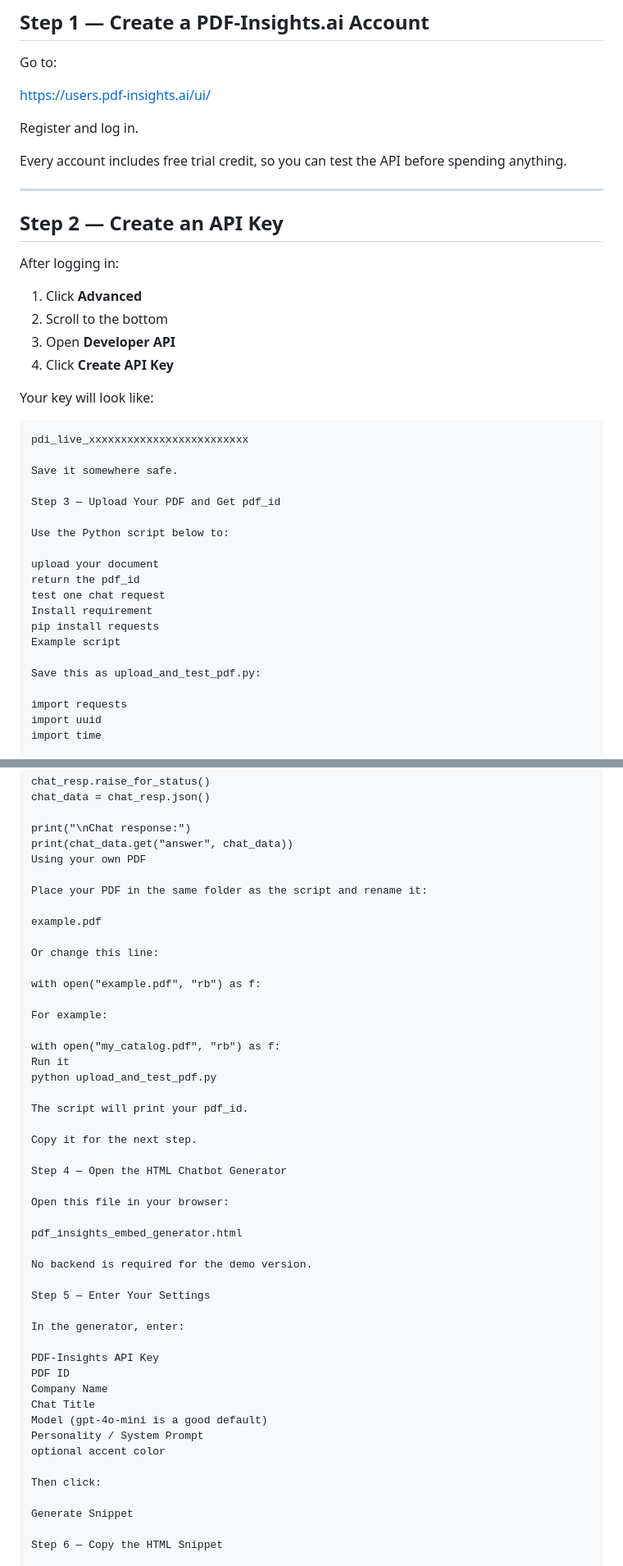
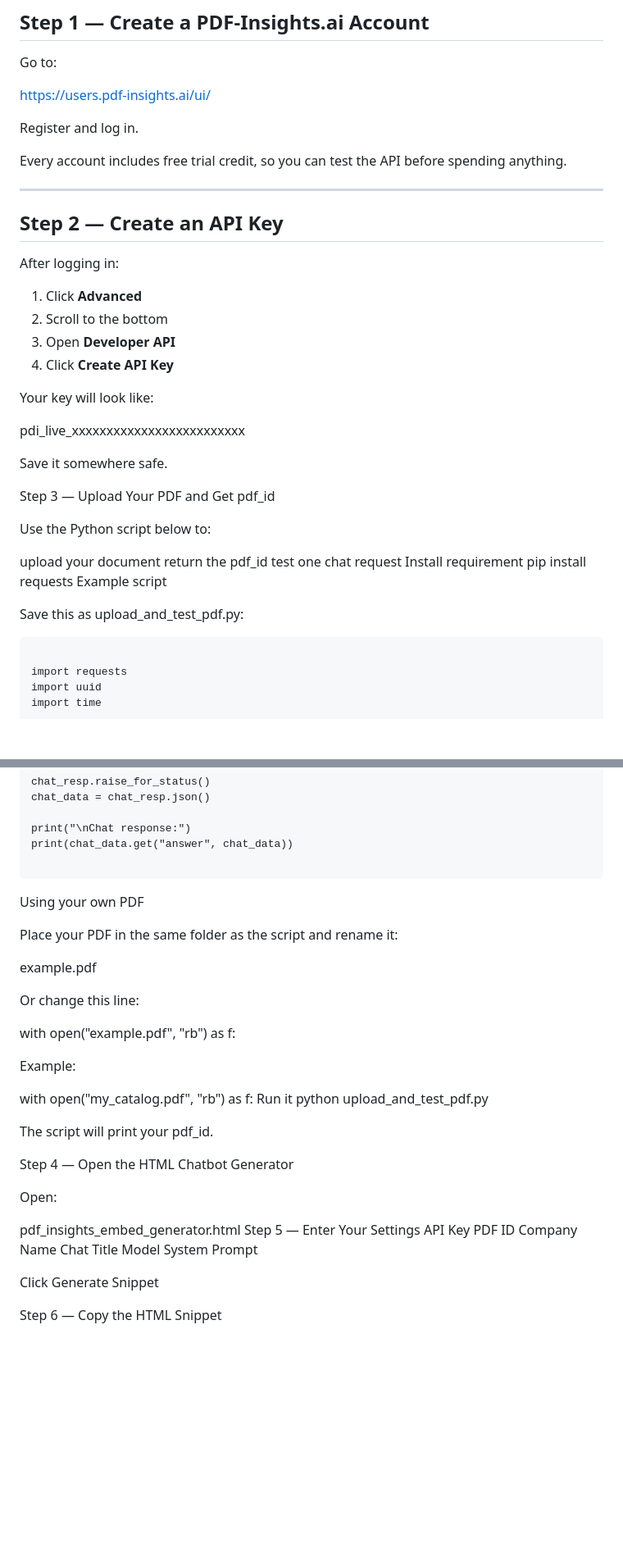
Before and after one commit to rnborland/HTML-chatbot-generator, a Markdown page: README.md, 2 parts joined by grey strips. Shown at 82% size. Rendered like a GitHub page; blank space fills up the shorter version.

````diff
--- a/README.md
+++ b/README.md
@@ -59,6 +59,8 @@ Every account includes free trial credit, so you can test the API before spendin
 
 ---
 
+
+
 ## Step 2 — Create an API Key
 
 After logging in:
@@ -70,7 +72,7 @@ After logging in:
 
 Your key will look like:
 
-```text
+
 pdi_live_xxxxxxxxxxxxxxxxxxxxxxxxx
 
 Save it somewhere safe.
@@ -87,6 +89,7 @@ pip install requests
 Example script
 
 Save this as upload_and_test_pdf.py:
+```markdown
 
 import requests
 import uuid
@@ -145,6 +148,9 @@ chat_data = chat_resp.json()
 
 print("\nChat response:")
 print(chat_data.get("answer", chat_data))
+
+```
+
 Using your own PDF
 
 Place your PDF in the same folder as the script and rename it:
@@ -155,7 +161,7 @@ Or change this line:
 
 with open("example.pdf", "rb") as f:
 
-For example:
+Example:
 
 with open("my_catalog.pdf", "rb") as f:
 Run it
@@ -163,31 +169,20 @@ python upload_and_test_pdf.py
 
 The script will print your pdf_id.
 
-Copy it for the next step.
-
 Step 4 — Open the HTML Chatbot Generator
 
-Open this file in your browser:
+Open:
 
 pdf_insights_embed_generator.html
-
-No backend is required for the demo version.
-
 Step 5 — Enter Your Settings
-
-In the generator, enter:
-
-PDF-Insights API Key
+API Key
 PDF ID
 Company Name
 Chat Title
-Model (gpt-4o-mini is a good default)
-Personality / System Prompt
-optional accent color
+Model
+System Prompt
 
-Then click:
-
-Generate Snippet
+Click Generate Snippet
 
 Step 6 — Copy the HTML Snippet
 
````
Also changed, not shown: other parts of README.md (+1 -161 lines).
